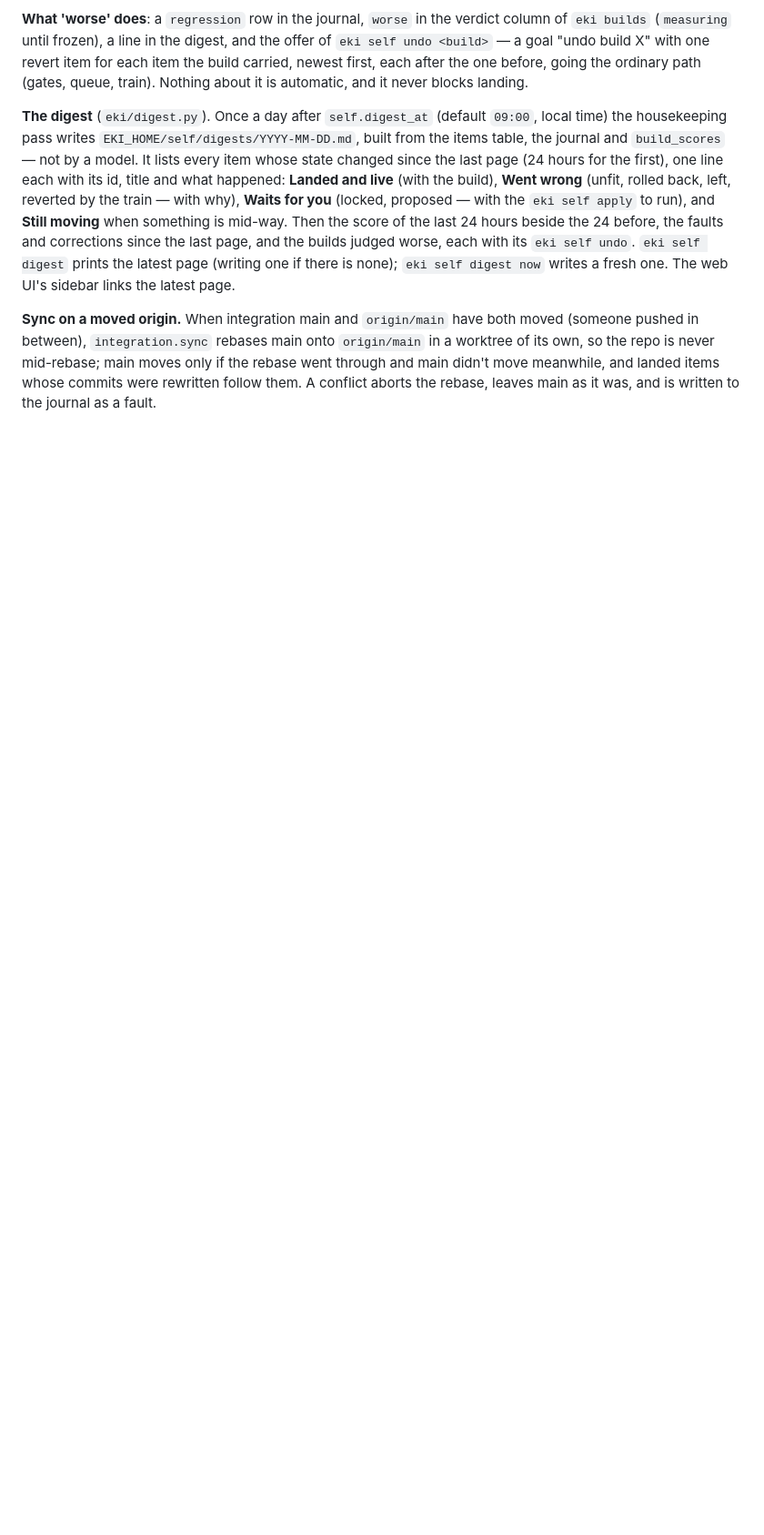
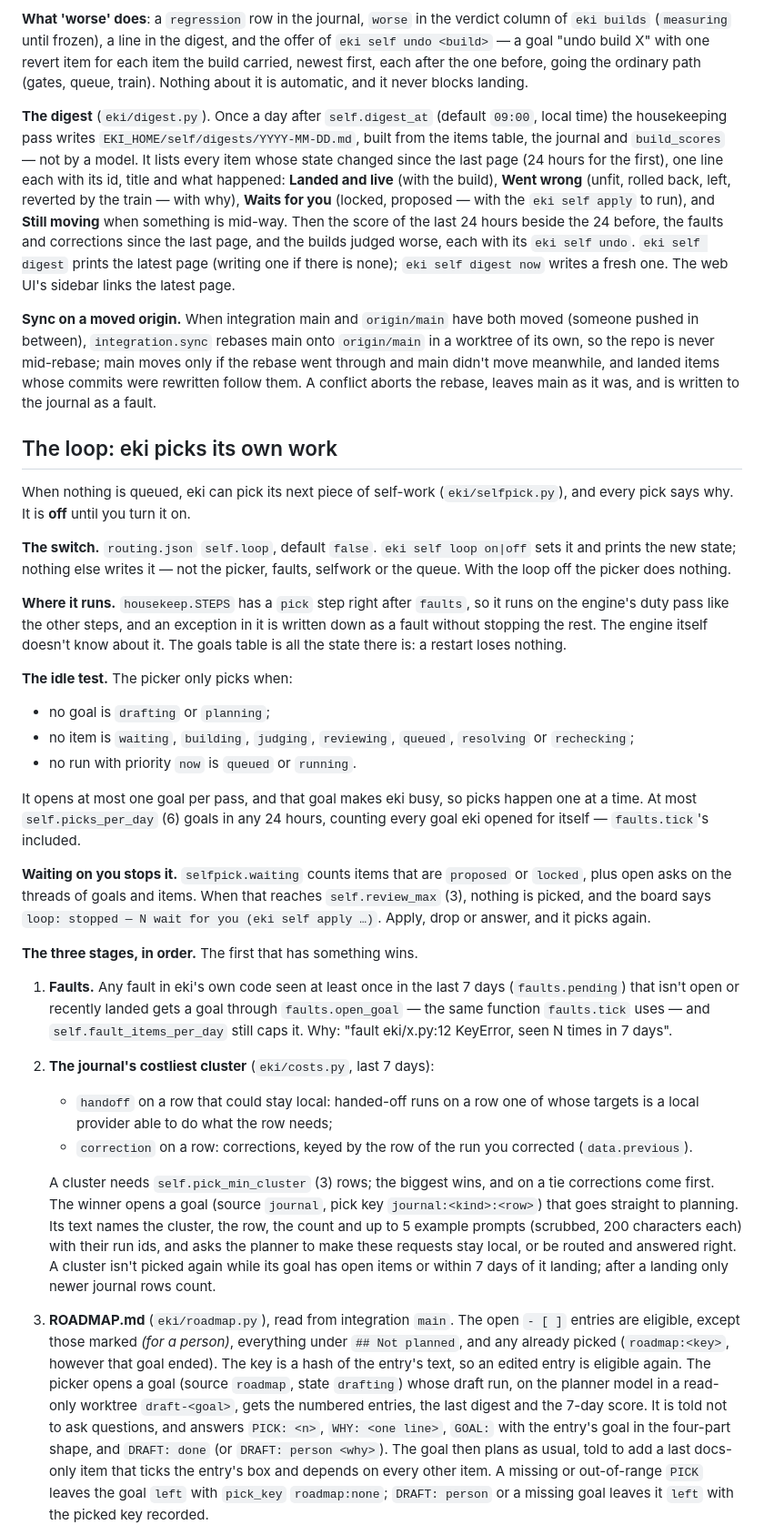
Before and after one commit to REDES01/eki, a Markdown page: docs/self-build.md, the part around one of its changes. Shown at 91% size. Drawn GitHub-style; blank space fills up the shorter version.

Commit message:
self: H. Docs for the loop
When nothing is queued, eki picks its own next piece of self-work, and each pick says why. Picks come in this order: faults first; then the most costly cluster in the journal (handoffs on a row that could stay local, or corrections clustered on one row); then the open ROADMAP.md item a model ranks as having the most impact. It stops picking when too many of its results are waiting on the person. It is off until the person turns it on.

## What must be true when done

1. **Switch.** `routing.json` gets `self.loop` (default `false`), and `eki self loop on|off` sets it and prints the new state. Only that CLI verb writes it. No code path that eki-owned work runs (selfpick, faults, selfwork, queue) ever sets it. With `loop` off, the picker does nothing.
2. **Idle.** The picker only picks when all of these hold:
   - no goal is in `drafting` or `planning`;
   - no item is in `waiting`, `building`, `judging`, `queued`, `resolving` or `rechecking`;
   - no run with priority `now` is `queued` or `running`.
   It picks at most one goal per pass. The goal it opens makes eki not idle, so picks happen one at a time. At most `self.picks_per_day` (default 6) goals from the picker in any 24 hours.
3. **Waiting on the person stops it.** `selfpick.waiting(conn)` counts items in `proposed` or `locked`, plus open asks (`asks.state='open'`) on runs of goal or item threads. When that count is ≥ `self.review_max` (default 3), nothing is picked. The board says `loop: stopped — N wait for you (eki self apply …)`.
4. **Order, stage 1: faults.** Any fault in eki's own code (`faults.key(e)` not None) seen at least once in the last 7 days gets a goal, unless `faults._known` says it is open or recently landed. It goes through the same function `faults.tick` uses, factored out as `faults.open_goal(conn, k, found)`. The cap `fault_items_per_day` still applies. The why reads "fault eki/x.py:12 KeyError, seen N times in 7 days".
5. **Order, stage 2: the journal's costlies

```diff
--- a/docs/self-build.md
+++ b/docs/self-build.md
@@ -313,3 +313,77 @@ main moves only if the rebase went through and main didn't move meanwhile,
 and landed items whose commits were rewritten follow them. A conflict aborts
 the rebase, leaves main as it was, and is written to the journal as a fault.
 
+## The loop: eki picks its own work
+
+When nothing is queued, eki can pick its next piece of self-work
+(`eki/selfpick.py`), and every pick says why. It is **off** until you turn
+it on.
+
+**The switch.** `routing.json` `self.loop`, default `false`. `eki self loop
+on|off` sets it and prints the new state; nothing else writes it — not the
+picker, faults, selfwork or the queue. With the loop off the picker does
+nothing.
+
+**Where it runs.** `housekeep.STEPS` has a `pick` step right after `faults`,
+so it runs on the engine's duty pass like the other steps, and an exception
+in it is written down as a fault without stopping the rest. The engine
+itself doesn't know about it. The goals table is all the state there is: a
+restart loses nothing.
+
+**The idle test.** The picker only picks when:
+
+- no goal is `drafting` or `planning`;
+- no item is `waiting`, `building`, `judging`, `reviewing`, `queued`,
+  `resolving` or `rechecking`;
+- no run with priority `now` is `queued` or `running`.
+
+It opens at most one goal per pass, and that goal makes eki busy, so picks
+happen one at a time. At most `self.picks_per_day` (6) goals in any 24
+hours, counting every goal eki opened for itself — `faults.tick`'s
+included.
+
+**Waiting on you stops it.** `selfpick.waiting` counts items that are
+`proposed` or `locked`, plus open asks on the threads of goals and items.
+When that reaches `self.review_max` (3), nothing is picked, and the board
+says `loop: stopped — N wait for you (eki self apply …)`. Apply, drop or
+answer, and it picks again.
+
+**The three stages, in order.** The first that has something wins.
+
+1. **Faults.** Any fault in eki's own code seen at least once in the last
+   7 days (`faults.pending`) that isn't open or recently landed gets a goal
+   through `faults.open_goal` — the same function `faults.tick` uses — and
+   `self.fault_items_per_day` still caps it. Why: "fault eki/x.py:12
+   KeyError, seen N times in 7 days".
+2. **The journal's costliest cluster** (`eki/costs.py`, last 7 days):
+   - `handoff` on a row that could stay local: handed-off runs on a row
+     one of whose targets is a local provider able to do what the row
+     needs;
+   - `correction` on a row: corrections, keyed by the row of the run you
+     corrected (`data.previous`).
+
+   A cluster needs `self.pick_min_cluster` (3) rows; the biggest wins, and
+   on a tie corrections come first. The winner opens a goal (source
+   `journal`, pick key `journal:<kind>:<row>`) that goes straight to
+   planning. Its text names the cluster, the row, the count and up to 5
+   example prompts (scrubbed, 200 characters each) with their run ids, and
+   asks the planner to make these requests stay local, or be routed and
+   answered right. A cluster isn't picked again while its goal has open
+   items or within 7 days of it landing; after a landing only newer
+   journal rows count.
+3. **ROADMAP.md** (`eki/roadmap.py`), read from integration `main`. The
+   open `- [ ]` entries are eligible, except those marked *(for a person)*,
+   everything under `## Not planned`, and any already picked
+   (`roadmap:<key>`, however that goal ended). The key is a hash of the
+   entry's text, so an edited entry is eligible again. The picker opens a
+   goal (source `roadmap`, state `drafting`) whose draft run, on the
+   planner model in a read-only worktree `draft-<goal>`, gets the numbered
+   entries, the last digest and the 7-day score. It is told not to ask
+   questions, and answers `PICK: <n>`, `WHY: <one line>`, `GOAL:` with the
+   entry's goal in the four-part shape, and `DRAFT: done` (or `DRAFT:
+   person <why>`). The goal then plans as usual, told to add a last
+   docs-only item that ticks the entry's box and depends on every other
+   item. A missing or out-of-range `PICK` leaves the goal `left` with
+   `pick_key` `roadmap:none`; `DRAFT: person` or a missing goal leaves it
+   `left` with the picked key recorded.
+
```
Also changed, not shown: other parts of docs/self-build.md (+23 -0 lines), docs/design.md (+3 -0 lines).
